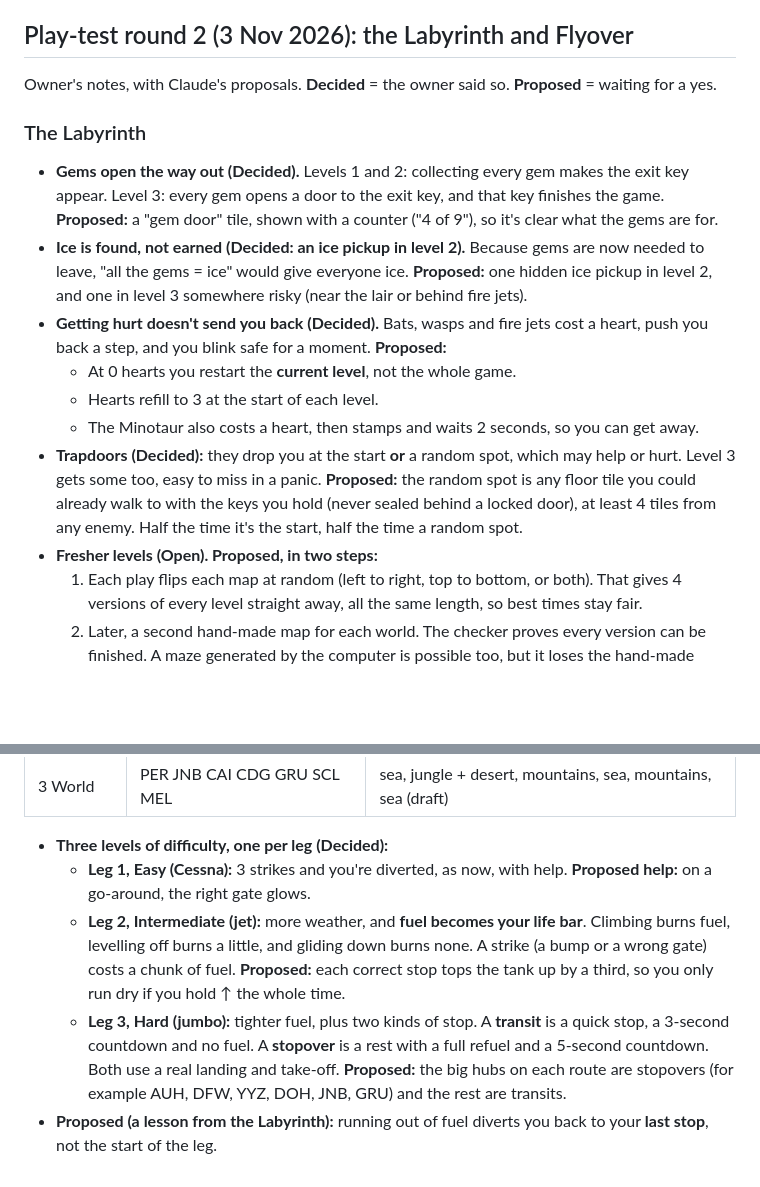
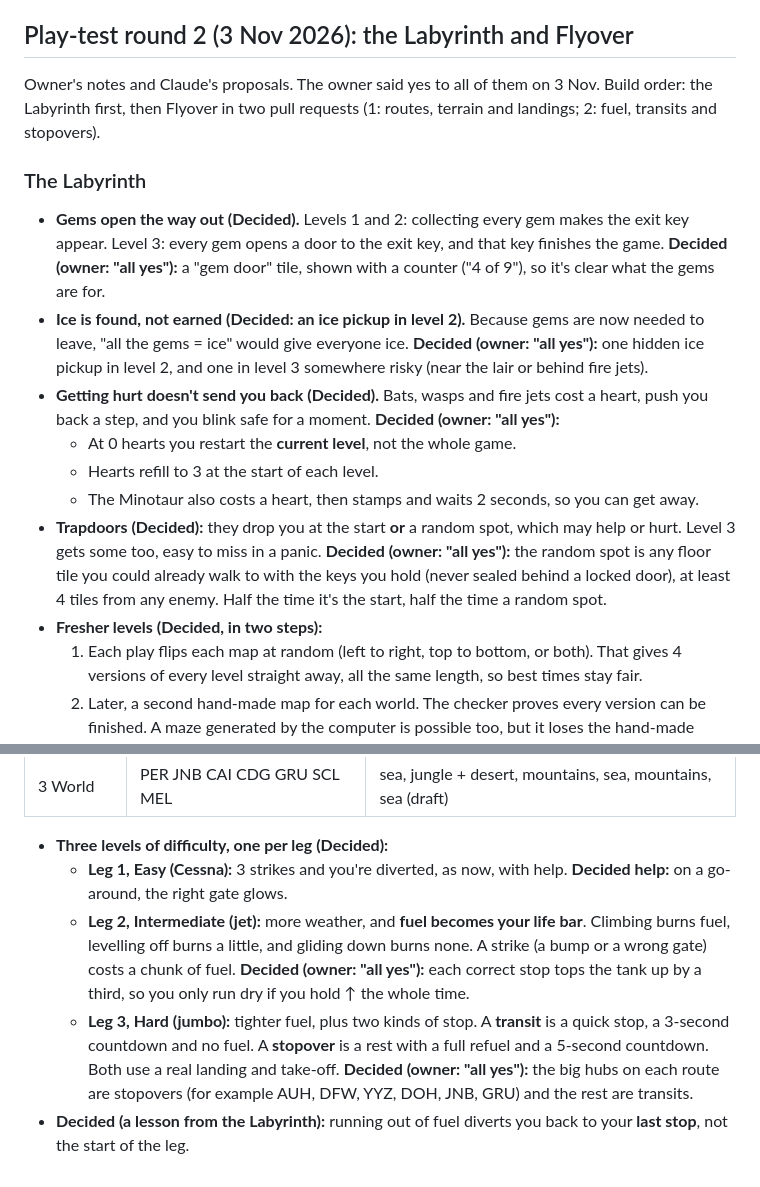
Before and after one commit to jcm-book-library/recall-arcade, a Markdown page: docs/arcade-design.md, 2 parts joined by grey strips. Rendered like a GitHub page; blank space fills up the shorter version.

Commit message:
Arcade note: owner approved all Labyrinth and Flyover proposals
Co-Authored-By: Claude <noreply@anthropic.com>
Claude-Session: https://claude.ai/code/session_011AJSkF298gNFzSnmtgAPFB

```diff
--- a/docs/arcade-design.md
+++ b/docs/arcade-design.md
@@ -124,26 +124,26 @@ Steps 1, 2 and 5 are well suited to a cheaper helper model working from this not
 reviews and plays each one before a pull request.
 
 ## Play-test round 2 (3 Nov 2026): the Labyrinth and Flyover
-Owner's notes, with Claude's proposals. **Decided** = the owner said so. **Proposed** = waiting for a yes.
+Owner's notes and Claude's proposals. The owner said yes to all of them on 3 Nov. Build order: the Labyrinth first, then Flyover in two pull requests (1: routes, terrain and landings; 2: fuel, transits and stopovers).
 
 ### The Labyrinth
 - **Gems open the way out (Decided).** Levels 1 and 2: collecting every gem makes the exit key
   appear. Level 3: every gem opens a door to the exit key, and that key finishes the game.
-  **Proposed:** a "gem door" tile, shown with a counter ("4 of 9"), so it's clear what the gems are for.
+  **Decided (owner: "all yes"):** a "gem door" tile, shown with a counter ("4 of 9"), so it's clear what the gems are for.
 - **Ice is found, not earned (Decided: an ice pickup in level 2).** Because gems are now needed to
-  leave, "all the gems = ice" would give everyone ice. **Proposed:** one hidden ice pickup in level
+  leave, "all the gems = ice" would give everyone ice. **Decided (owner: "all yes"):** one hidden ice pickup in level
   2, and one in level 3 somewhere risky (near the lair or behind fire jets).
 - **Getting hurt doesn't send you back (Decided).** Bats, wasps and fire jets cost a heart, push
   you back a step, and you blink safe for a moment.
-  **Proposed:**
+  **Decided (owner: "all yes"):**
   - At 0 hearts you restart the **current level**, not the whole game.
   - Hearts refill to 3 at the start of each level.
   - The Minotaur also costs a heart, then stamps and waits 2 seconds, so you can get away.
 - **Trapdoors (Decided):** they drop you at the start **or** a random spot, which may help or
-  hurt. Level 3 gets some too, easy to miss in a panic. **Proposed:** the random spot is any floor
+  hurt. Level 3 gets some too, easy to miss in a panic. **Decided (owner: "all yes"):** the random spot is any floor
   tile you could already walk to with the keys you hold (never sealed behind a locked door), at
   least 4 tiles from any enemy. Half the time it's the start, half the time a random spot.
-- **Fresher levels (Open). Proposed, in two steps:**
+- **Fresher levels (Decided, in two steps):**
   1. Each play flips each map at random (left to right, top to bottom, or both). That gives 4
      versions of every level straight away, all the same length, so best times stay fair.
   2. Later, a second hand-made map for each world. The checker proves every version can be finished.
@@ -182,14 +182,14 @@ Owner's notes, with Claude's proposals. **Decided** = the owner said so. **Propo
 
 - **Three levels of difficulty, one per leg (Decided):**
   - **Leg 1, Easy (Cessna):** 3 strikes and you're diverted, as now, with help.
-    **Proposed help:** on a go-around, the right gate glows.
+    **Decided help:** on a go-around, the right gate glows.
   - **Leg 2, Intermediate (jet):** more weather, and **fuel becomes your life bar**. Climbing burns
     fuel, levelling off burns a little, and gliding down burns none. A strike (a bump or a wrong
-    gate) costs a chunk of fuel. **Proposed:** each correct stop tops the tank up by a third, so
+    gate) costs a chunk of fuel. **Decided (owner: "all yes"):** each correct stop tops the tank up by a third, so
     you only run dry if you hold ↑ the whole time.
   - **Leg 3, Hard (jumbo):** tighter fuel, plus two kinds of stop. A **transit** is a quick stop,
     a 3-second countdown and no fuel. A **stopover** is a rest with a full refuel and a 5-second
-    countdown. Both use a real landing and take-off. **Proposed:** the big hubs on each route are
+    countdown. Both use a real landing and take-off. **Decided (owner: "all yes"):** the big hubs on each route are
     stopovers (for example AUH, DFW, YYZ, DOH, JNB, GRU) and the rest are transits.
-- **Proposed (a lesson from the Labyrinth):** running out of fuel diverts you back to your **last
+- **Decided (a lesson from the Labyrinth):** running out of fuel diverts you back to your **last
   stop**, not the start of the leg.
```
